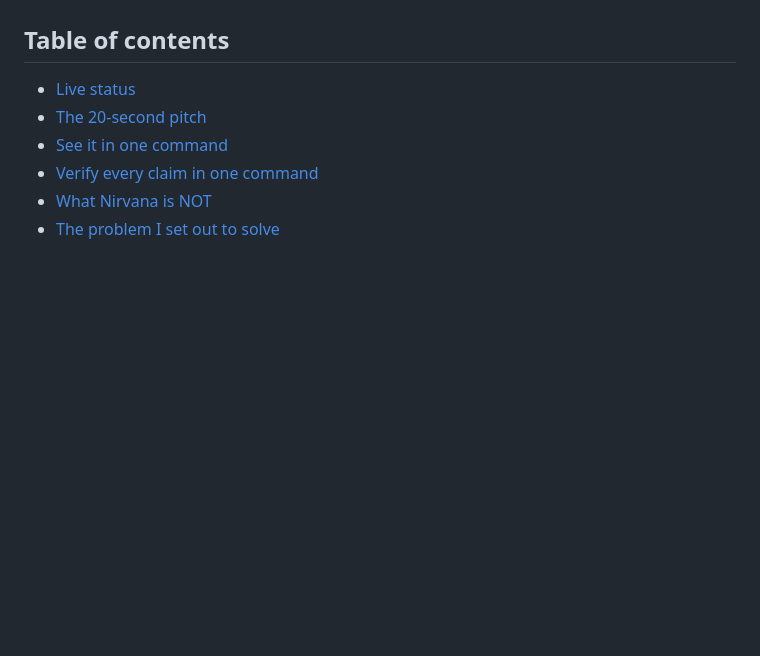
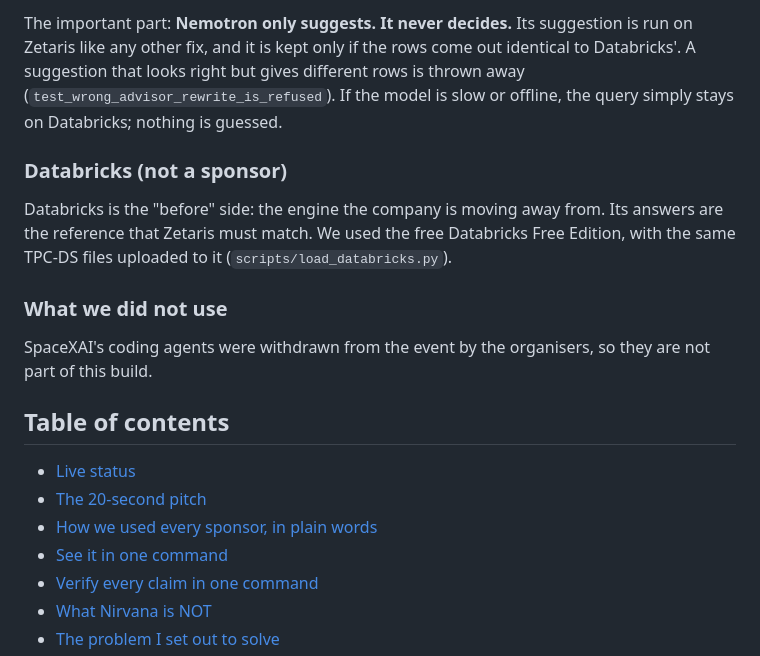
Before and after one commit to subheeksh5599/nirvana, a Markdown page: README.md, the part around one of its changes. Rendered like a GitHub page; blank space fills up the shorter version.

Commit message:
Explain how each sponsor is used, in plain words

```diff
--- a/README.md
+++ b/README.md
@@ -45,7 +75,18 @@ Every migration tool answers "did the data copy over?". The question a team actu
+The important part: **Nemotron only suggests. It never decides.** Its suggestion is run on Zetaris like any other fix, and it is kept only if the rows come out identical to Databricks'. A suggestion that looks right but gives different rows is thrown away (`test_wrong_advisor_rewrite_is_refused`). If the model is slow or offline, the query simply stays on Databricks; nothing is guessed.
+
+### Databricks (not a sponsor)
+
+Databricks is the "before" side: the engine the company is moving away from. Its answers are the reference that Zetaris must match. We used the free Databricks Free Edition, with the same TPC-DS files uploaded to it (`scripts/load_databricks.py`).
+
+### What we did not use
+
+SpaceXAI's coding agents were withdrawn from the event by the organisers, so they are not part of this build.
+
 ## Table of contents
 
 - [Live status](#live-status)
 - [The 20-second pitch](#the-20-second-pitch)
+- [How we used every sponsor, in plain words](#how-we-used-every-sponsor-in-plain-words)
 - [See it in one command](#-see-it-in-one-command)
 - [Verify every claim in one command](#verify-every-claim-in-one-command)
 - [What Nirvana is NOT](#what-nirvana-is-not)
```
Also changed, not shown: other parts of README.md (+30 -0 lines).
